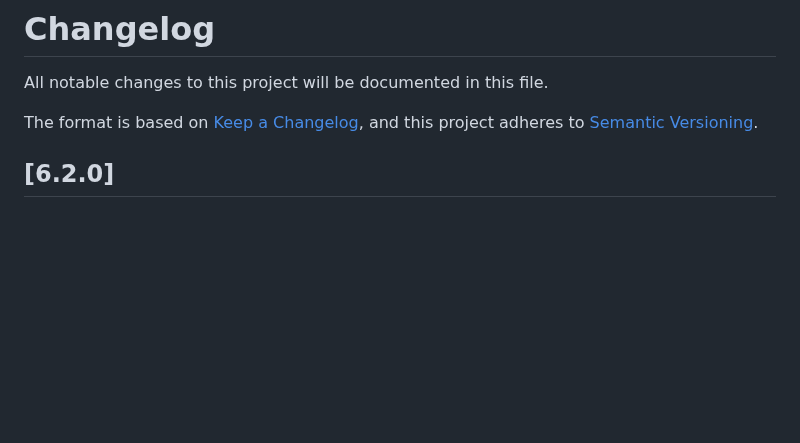
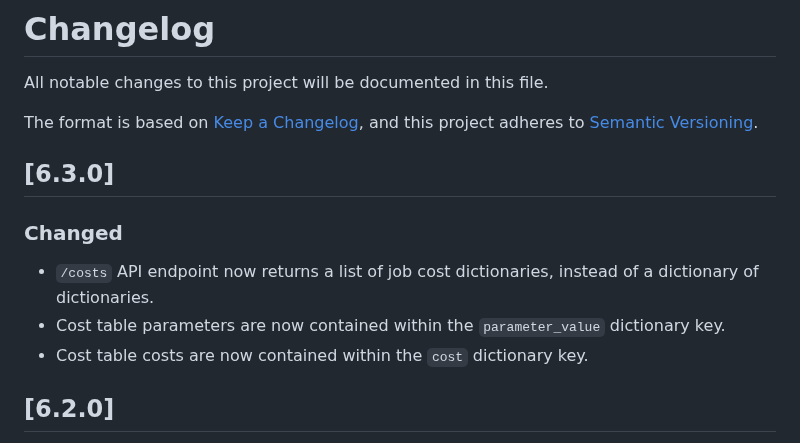
Before and after one commit to ASFHyP3/hyp3, a Markdown page: CHANGELOG.md, the part around the change. Drawn GitHub-style; blank space fills up the shorter version.

Commit message:
update changelog

```diff
--- a/CHANGELOG.md
+++ b/CHANGELOG.md
@@ -3,6 +3,13 @@ All notable changes to this project will be documented in this file.
 
 The format is based on [Keep a Changelog](https://keepachangelog.com/en/1.0.0/),
 and this project adheres to [Semantic Versioning](https://semver.org/spec/v2.0.0.html).
+
+## [6.3.0]
+
+### Changed
+- `/costs` API endpoint now returns a list of job cost dictionaries, instead of a dictionary of dictionaries.
+- Cost table parameters are now contained within the `parameter_value` dictionary key.
+- Cost table costs are now contained within the `cost` dictionary key.
 
 ## [6.2.0]
 
```
